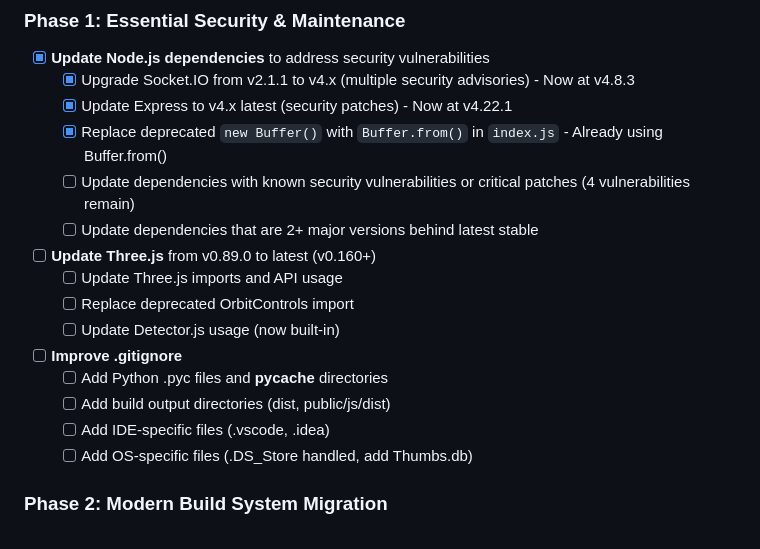
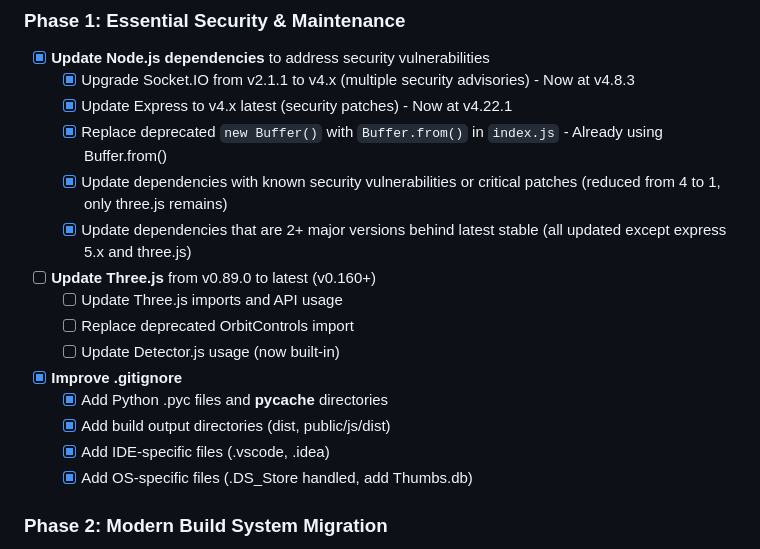
Before and after one commit to tommymetz/Audiovis, a Markdown page: REFACTOR.md, the part around the change. Drawn GitHub-style.

Commit message:
Update REFACTOR.md to mark completed tasks
Co-authored-by: tommymetz <6005734+tommymetz@users.noreply.github.com>

```diff
--- a/REFACTOR.md
+++ b/REFACTOR.md
@@ -9,17 +9,17 @@ This document outlines the modernization roadmap and future development plans fo
   - [x] Upgrade Socket.IO from v2.1.1 to v4.x (multiple security advisories) - Now at v4.8.3
   - [x] Update Express to v4.x latest (security patches) - Now at v4.22.1
   - [x] Replace deprecated `new Buffer()` with `Buffer.from()` in `index.js` - Already using Buffer.from()
-  - [ ] Update dependencies with known security vulnerabilities or critical patches (4 vulnerabilities remain)
-  - [ ] Update dependencies that are 2+ major versions behind latest stable
+  - [x] Update dependencies with known security vulnerabilities or critical patches (reduced from 4 to 1, only three.js remains)
+  - [x] Update dependencies that are 2+ major versions behind latest stable (all updated except express 5.x and three.js)
 - [ ] **Update Three.js** from v0.89.0 to latest (v0.160+)
   - [ ] Update Three.js imports and API usage
   - [ ] Replace deprecated OrbitControls import
   - [ ] Update Detector.js usage (now built-in)
-- [ ] **Improve .gitignore**
-  - [ ] Add Python .pyc files and __pycache__ directories
-  - [ ] Add build output directories (dist, public/js/dist)
-  - [ ] Add IDE-specific files (.vscode, .idea)
-  - [ ] Add OS-specific files (.DS_Store handled, add Thumbs.db)
+- [x] **Improve .gitignore**
+  - [x] Add Python .pyc files and __pycache__ directories
+  - [x] Add build output directories (dist, public/js/dist)
+  - [x] Add IDE-specific files (.vscode, .idea)
+  - [x] Add OS-specific files (.DS_Store handled, add Thumbs.db)
 
 ### Phase 2: Modern Build System Migration
 - [ ] **Migrate from Grunt to Vite**
```
